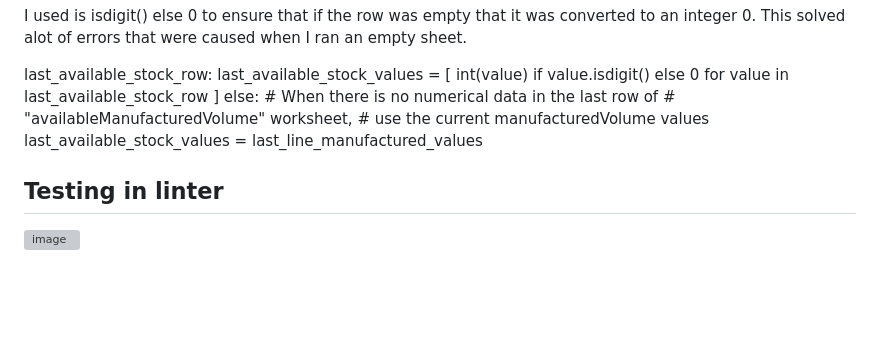
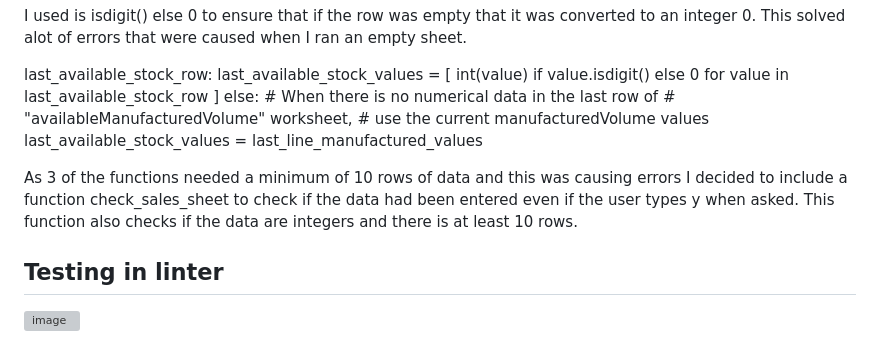
Before and after one commit to Declan444/EPCProductionScheduler, a Markdown page: README.md, the part around the change. Drawn GitHub-style; blank space fills up the shorter version; grey boxes are pictures that could not be loaded.

```diff
--- a/README.md
+++ b/README.md
@@ -90,6 +90,8 @@ last_available_stock_row:
             # use the current manufacturedVolume values
             last_available_stock_values = last_line_manufactured_values
 
+As 3 of the functions needed a minimum of 10 rows of data and this was causing errors I decided to include a function check_sales_sheet to check if the data had been entered even if the user types y when asked. This function also checks if the data are integers and there is at least 10 rows.
+
 ## Testing in linter
 
 ![image](https://github.com/Declan444/EPCProductionScheduler/assets/119152450/e6b47ea6-ed33-425c-af74-266715df397c)
```
